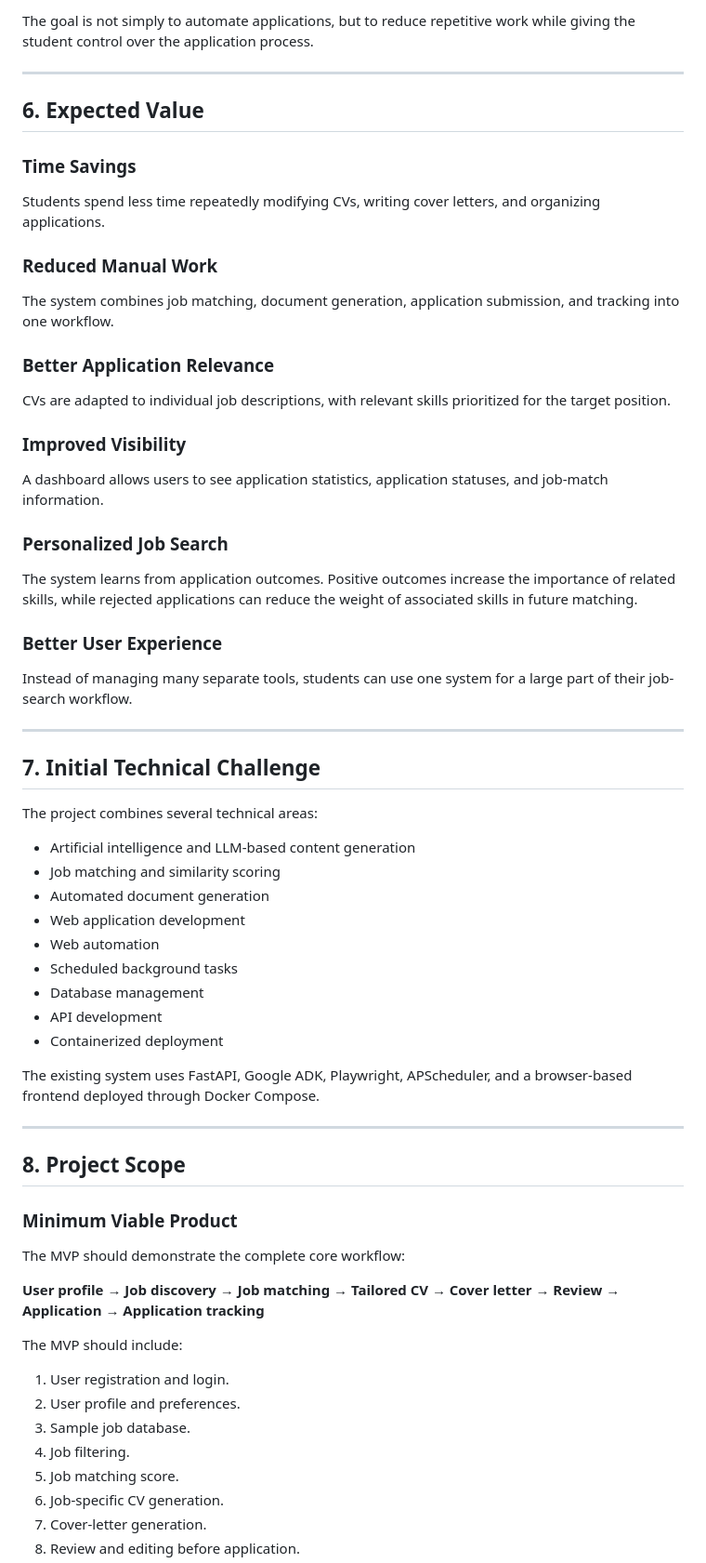
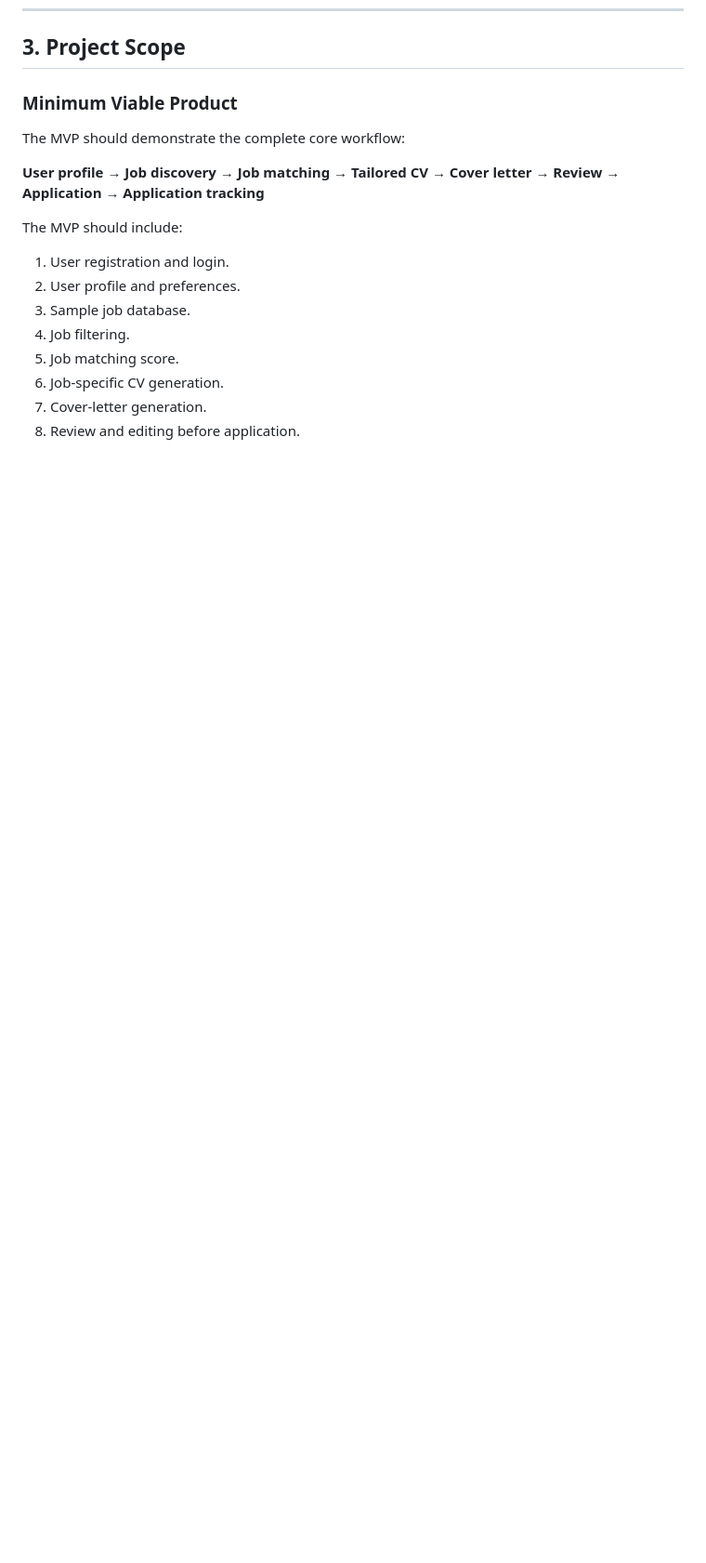
Before and after one commit to Thaonguyen0311/AI-Job-Application-Agent, a Markdown page: README.md, the part around one of its changes. Shown at 93% size. Rendered like a GitHub page; blank space fills up the shorter version.

```diff
--- a/README.md
+++ b/README.md
@@ -112,54 +36,4 @@ The system also allows users to define preferred countries so that automated app
-The goal is not simply to automate applications, but to reduce repetitive work while giving the student control over the application process.
-
----
-
-## 6. Expected Value
-
-### Time Savings
-
-Students spend less time repeatedly modifying CVs, writing cover letters, and organizing applications.
-
-### Reduced Manual Work
-
-The system combines job matching, document generation, application submission, and tracking into one workflow.
-
-### Better Application Relevance
-
-CVs are adapted to individual job descriptions, with relevant skills prioritized for the target position.
-
-### Improved Visibility
-
-A dashboard allows users to see application statistics, application statuses, and job-match information.
-
-### Personalized Job Search
-
-The system learns from application outcomes. Positive outcomes increase the importance of related skills, while rejected applications can reduce the weight of associated skills in future matching.
-
-### Better User Experience
-
-Instead of managing many separate tools, students can use one system for a large part of their job-search workflow.
-
----
-
-## 7. Initial Technical Challenge
-
-The project combines several technical areas:
-
-* Artificial intelligence and LLM-based content generation
-* Job matching and similarity scoring
-* Automated document generation
-* Web application development
-* Web automation
-* Scheduled background tasks
-* Database management
-* API development
-* Containerized deployment
-
-The existing system uses FastAPI, Google ADK, Playwright, APScheduler, and a browser-based frontend deployed through Docker Compose.
-
----
-
-## 8. Project Scope
+## 3. Project Scope
 
 ### Minimum Viable Product
 
```
Also changed, not shown: other parts of README.md (+75 -76 lines).
